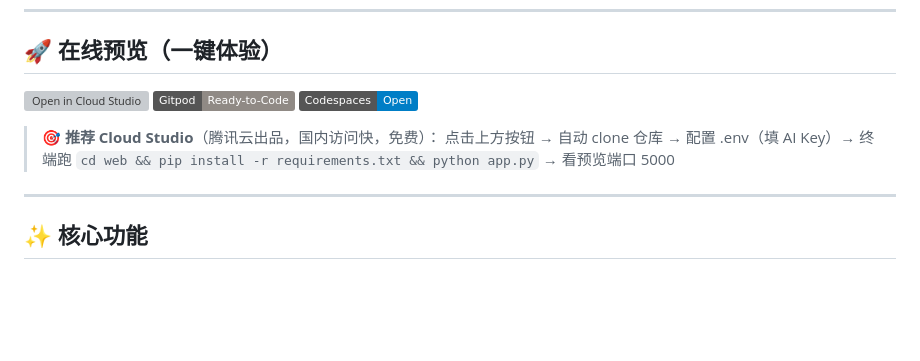
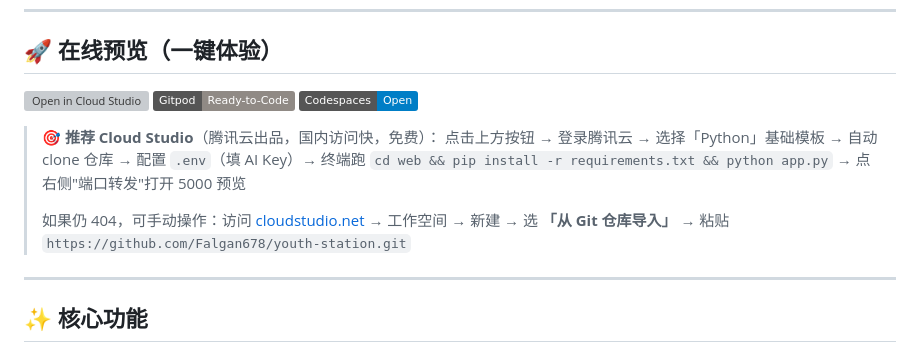
Before and after one commit to Falgan678/youth-station, a Markdown page: README.md, the part around one of its changes. Rendered like a GitHub page; badges without logos; blank space fills up the shorter version; grey boxes are pictures that could not be loaded.

Commit message:
docs(readme): 修复 Cloud Studio 一键启动链接 404 问题
- 旧链接 /a/new?repo=... 已失效，改为现行 ?gitUrl= 参数

- 补充端口转发、数据 seed、AI Key 配置等启动提示

```diff
--- a/README.md
+++ b/README.md
@@ -18,7 +18,9 @@
 [![Open in GitHub Codespaces](https://img.shields.io/badge/Codespaces-Open-blue?logo=github)](https://codespaces.new/Falgan678/youth-station)
 
 > **🎯 推荐 Cloud Studio**（腾讯云出品，国内访问快，免费）：
-> 点击上方按钮 → 自动 clone 仓库 → 配置 .env（填 AI Key）→ 终端跑 `cd web && pip install -r requirements.txt && python app.py` → 看预览端口 5000
+> 点击上方按钮 → 登录腾讯云 → 选择「Python」基础模板 → 自动 clone 仓库 → 配置 `.env`（填 AI Key）→ 终端跑 `cd web && pip install -r requirements.txt && python app.py` → 点右侧"端口转发"打开 5000 预览
+>
+> 如果仍 404，可手动操作：访问 [cloudstudio.net](https://cloudstudio.net) → 工作空间 → 新建 → 选 **「从 Git 仓库导入」** → 粘贴 `https://github.com/Falgan678/youth-station.git`
 
 
 
```
Also changed, not shown: other parts of README.md (+1 -1 lines).
